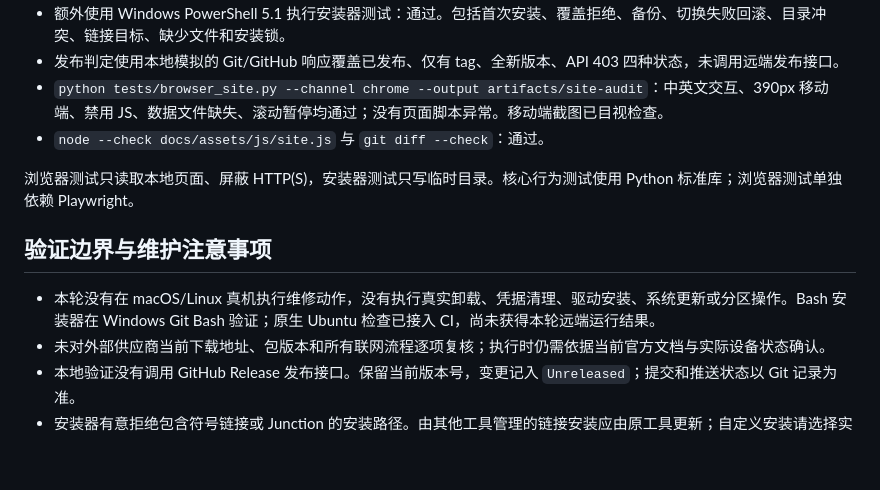
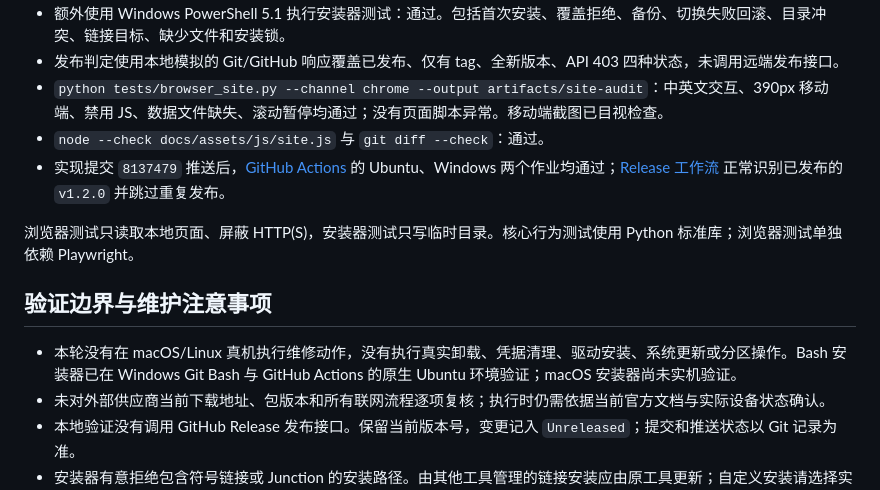
Before and after one commit to 88lin/computer-repair-skill, a Markdown page: AUDIT.md, the part around the change. Rendered like a GitHub page; blank space fills up the shorter version.

Commit message:
docs: 记录审计修复的远端验证结果

```diff
--- a/AUDIT.md
+++ b/AUDIT.md
@@ -39,12 +39,13 @@
 - 发布判定使用本地模拟的 Git/GitHub 响应覆盖已发布、仅有 tag、全新版本、API 403 四种状态，未调用远端发布接口。
 - `python tests/browser_site.py --channel chrome --output artifacts/site-audit`：中英文交互、390px 移动端、禁用 JS、数据文件缺失、滚动暂停均通过；没有页面脚本异常。移动端截图已目视检查。
 - `node --check docs/assets/js/site.js` 与 `git diff --check`：通过。
+- 实现提交 `8137479` 推送后，[GitHub Actions](https://github.com/88lin/computer-repair-skill/actions/runs/36421241444) 的 Ubuntu、Windows 两个作业均通过；[Release 工作流](https://github.com/88lin/computer-repair-skill/actions/runs/36421241418) 正常识别已发布的 `v1.2.0` 并跳过重复发布。
 
 浏览器测试只读取本地页面、屏蔽 HTTP(S)，安装器测试只写临时目录。核心行为测试使用 Python 标准库；浏览器测试单独依赖 Playwright。
 
 ## 验证边界与维护注意事项
 
-- 本轮没有在 macOS/Linux 真机执行维修动作，没有执行真实卸载、凭据清理、驱动安装、系统更新或分区操作。Bash 安装器在 Windows Git Bash 验证；原生 Ubuntu 检查已接入 CI，尚未获得本轮远端运行结果。
+- 本轮没有在 macOS/Linux 真机执行维修动作，没有执行真实卸载、凭据清理、驱动安装、系统更新或分区操作。Bash 安装器已在 Windows Git Bash 与 GitHub Actions 的原生 Ubuntu 环境验证；macOS 安装器尚未实机验证。
 - 未对外部供应商当前下载地址、包版本和所有联网流程逐项复核；执行时仍需依据当前官方文档与实际设备状态确认。
 - 本地验证没有调用 GitHub Release 发布接口。保留当前版本号，变更记入 `Unreleased`；提交和推送状态以 Git 记录为准。
 - 安装器有意拒绝包含符号链接或 Junction 的安装路径。由其他工具管理的链接安装应由原工具更新；自定义安装请选择实际目录。
```
